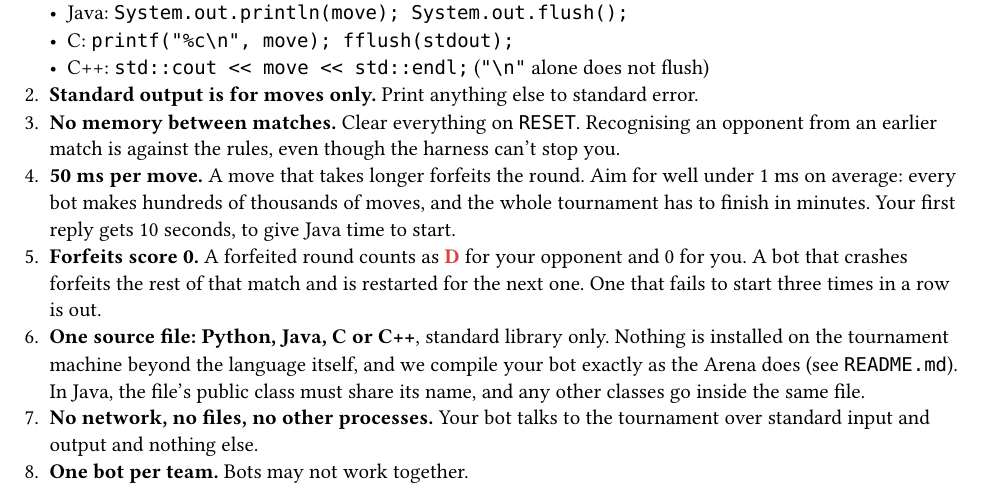
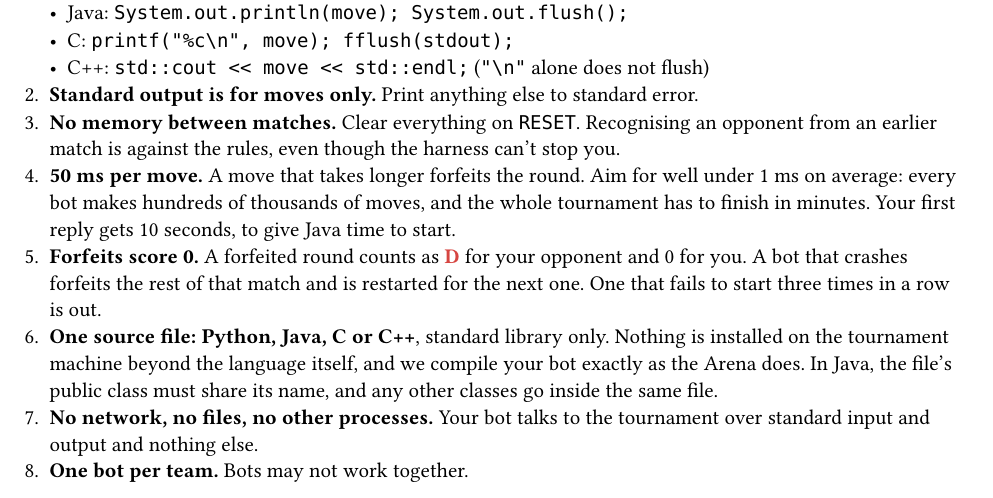
Before and after one commit to rakarchive/analytica-26-hackathon, a Typst document (starter/problem.typ): part of page 2 of 3, cut so that both start at the same text. Compiled offline with Typst 0.15; a missing font is replaced by an installed copy or a similar font.

Commit message:
README: everyone uses the flash-drive kit
No separate build commands or toolchain installs: the kit brings Python,
Java, C and C++, and the Arena builds the bot itself.

```diff
--- a/starter/problem.typ
+++ b/starter/problem.typ
@@ -150,7 +150,7 @@ sends):
   out.
 + *One source file: Python, Java, C or C++*, standard library only. Nothing
   is installed on the tournament machine beyond the language itself, and we
-  compile your bot exactly as the Arena does (see `README.md`). In Java, the
+  compile your bot exactly as the Arena does. In Java, the
   file's public class must share its name, and any other classes go inside the
   same file.
 + *No network, no files, no other processes.* Your bot talks to the
```
Also changed, not shown: starter/README.md.
